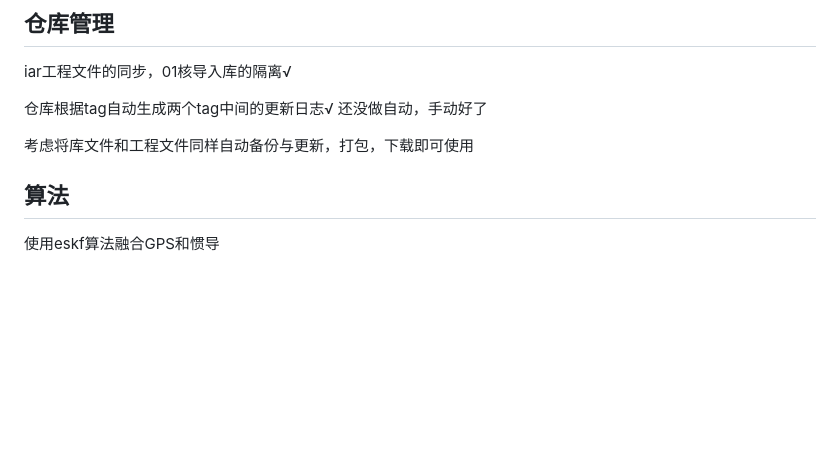
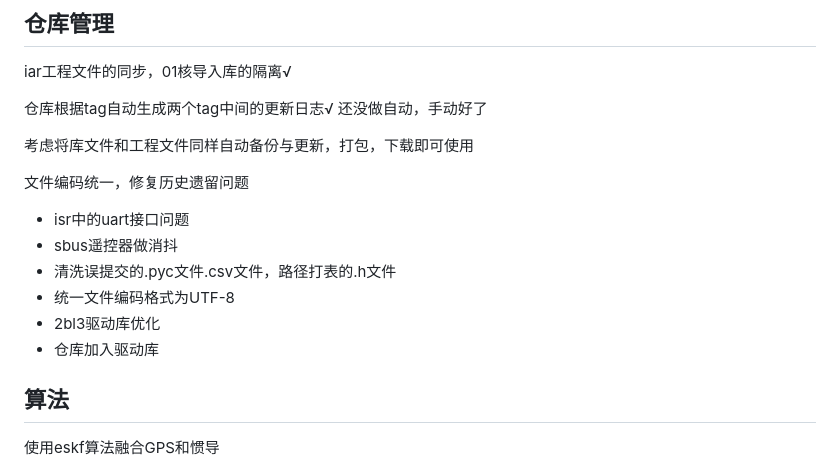
Before and after one commit to boatchanting/Wheel-legged-autocar, a Markdown page: docs/任务规划/车队工作(6-10周).md, the part around the change. Rendered like a GitHub page; blank space fills up the shorter version.

Commit message:
【docs】更新车队工作文档：修复历史遗留问题并统一文件编码格式

```diff
--- a/docs/任务规划/车队工作(6-10周).md
+++ b/docs/任务规划/车队工作(6-10周).md
@@ -42,6 +42,14 @@ iar工程文件的同步，01核导入库的隔离√
 仓库根据tag自动生成两个tag中间的更新日志√ 还没做自动，手动好了
 
 考虑将库文件和工程文件同样自动备份与更新，打包，下载即可使用
+
+文件编码统一，修复历史遗留问题
+ - isr中的uart接口问题
+ - sbus遥控器做消抖
+ - 清洗误提交的.pyc文件.csv文件，路径打表的.h文件
+ - 统一文件编码格式为UTF-8
+ - 2bl3驱动库优化
+ - 仓库加入驱动库
 
 ## 算法
 使用eskf算法融合GPS和惯导
```
